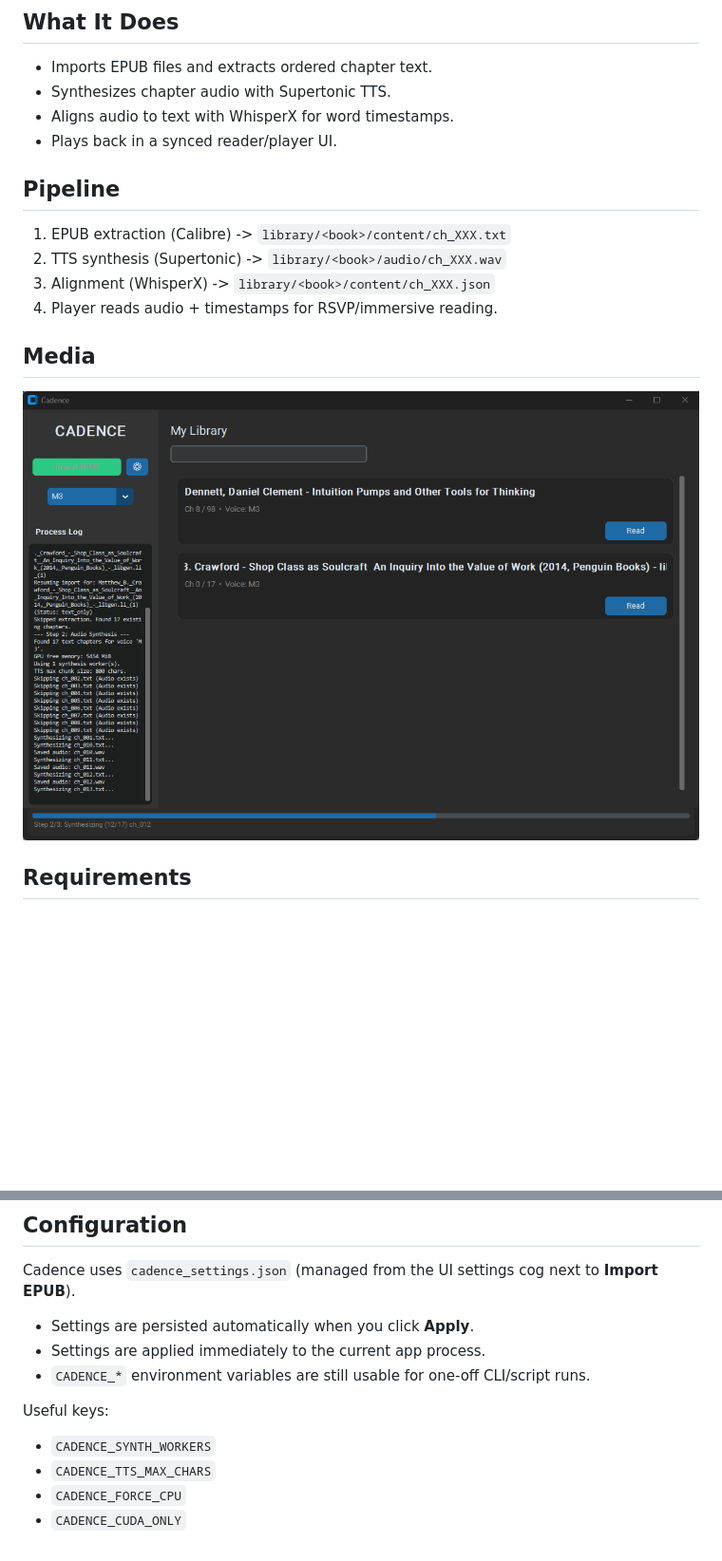
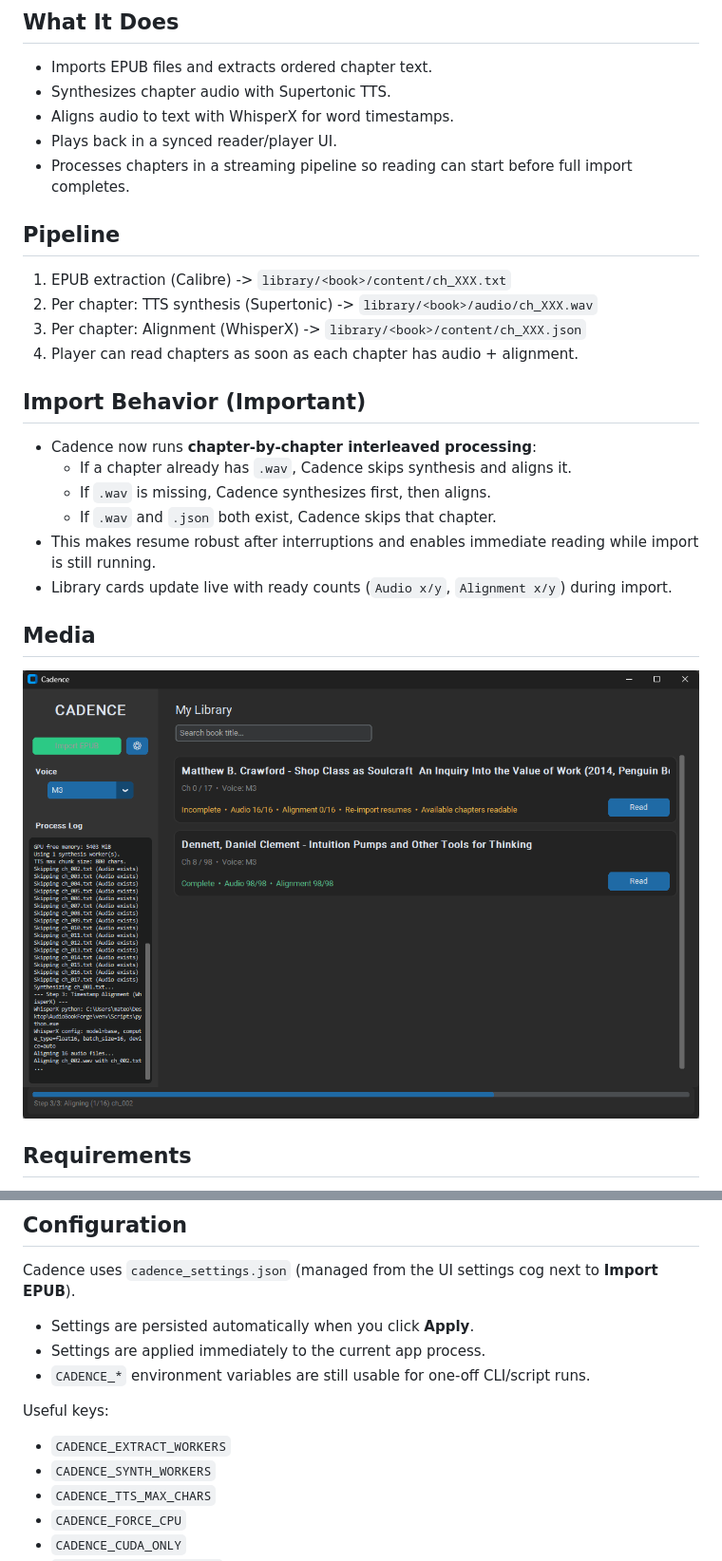
Before and after one commit to mateogon/Cadence, a Markdown page: README.md, 2 parts joined by grey strips. Shown at 95% size. Rendered like a GitHub page; pictures changed too: docs/media/library-importing.png; blank space fills up the shorter version.

Commit message:
Stream chapter pipeline, persistent import-time WhisperX worker, and UI/layout polish

```diff
--- a/README.md
+++ b/README.md
@@ -6,12 +6,21 @@ Cadence is an immersive reading pipeline: **EPUB -> chapter text -> audiobook au
 - Synthesizes chapter audio with Supertonic TTS.
 - Aligns audio to text with WhisperX for word timestamps.
 - Plays back in a synced reader/player UI.
+- Processes chapters in a streaming pipeline so reading can start before full import completes.
 
 ## Pipeline
 1. EPUB extraction (Calibre) -> `library/<book>/content/ch_XXX.txt`
-2. TTS synthesis (Supertonic) -> `library/<book>/audio/ch_XXX.wav`
-3. Alignment (WhisperX) -> `library/<book>/content/ch_XXX.json`
-4. Player reads audio + timestamps for RSVP/immersive reading.
+2. Per chapter: TTS synthesis (Supertonic) -> `library/<book>/audio/ch_XXX.wav`
+3. Per chapter: Alignment (WhisperX) -> `library/<book>/content/ch_XXX.json`
+4. Player can read chapters as soon as each chapter has audio + alignment.
+
+## Import Behavior (Important)
+- Cadence now runs **chapter-by-chapter interleaved processing**:
+  - If a chapter already has `.wav`, Cadence skips synthesis and aligns it.
+  - If `.wav` is missing, Cadence synthesizes first, then aligns.
+  - If `.wav` and `.json` both exist, Cadence skips that chapter.
+- This makes resume robust after interruptions and enables immediate reading while import is still running.
+- Library cards update live with ready counts (`Audio x/y`, `Alignment x/y`) during import.
 
 ## Media
 ![Library While Importing](docs/media/library-importing.png)
@@ -56,6 +65,7 @@ Cadence uses `cadence_settings.json` (managed from the UI settings cog next to *
 - `CADENCE_*` environment variables are still usable for one-off CLI/script runs.
 
 Useful keys:
+- `CADENCE_EXTRACT_WORKERS`
 - `CADENCE_SYNTH_WORKERS`
 - `CADENCE_TTS_MAX_CHARS`
 - `CADENCE_FORCE_CPU`
```
Also changed, not shown: 14 other files.
